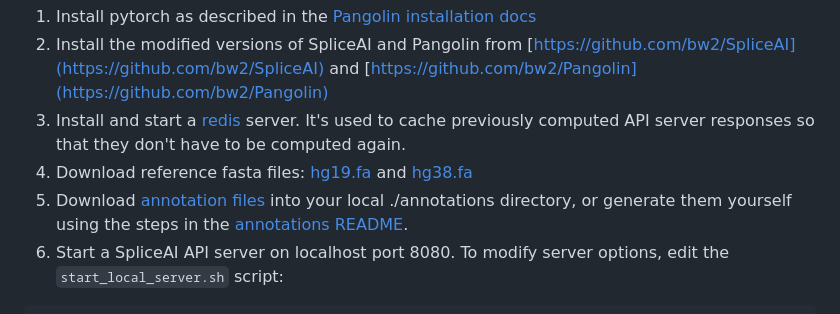
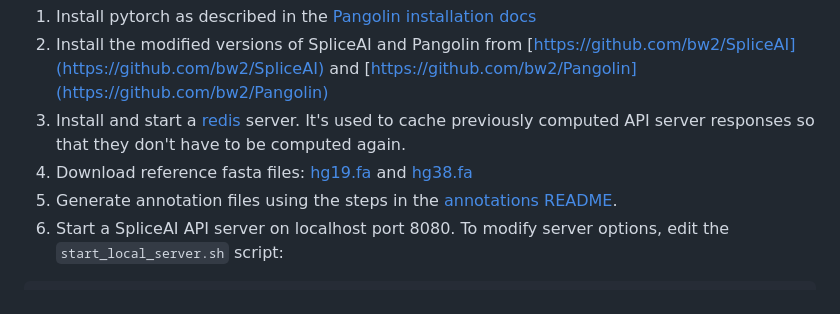
Before and after one commit to broadinstitute/SpliceAI-lookup, a Markdown page: README.md, the part around the change. Rendered like a GitHub page.

````diff
--- a/README.md
+++ b/README.md
@@ -38,7 +38,7 @@ to the [issue tracker](https://github.com/broadinstitute/SpliceAI-lookup/issues)
 1. Install the modified versions of SpliceAI and Pangolin from [https://github.com/bw2/SpliceAI](https://github.com/bw2/SpliceAI) and [https://github.com/bw2/Pangolin](https://github.com/bw2/Pangolin)
 1. Install and start a [redis](https://redis.io/) server. It's used to cache previously computed API server responses so that they don't have to be computed again.
 1. Download reference fasta files: [hg19.fa](https://storage.cloud.google.com/gcp-public-data--broad-references/hg19/v0/Homo_sapiens_assembly19.fasta) and [hg38.fa](https://storage.cloud.google.com/gcp-public-data--broad-references/hg38/v0/Homo_sapiens_assembly38.fasta)
-1. Download [annotation files](https://spliceailookup-api.broadinstitute.org/annotations) into your local ./annotations directory, or generate them yourself using the steps in the [annotations README](https://github.com/broadinstitute/SpliceAI-lookup/blob/master/annotations/README.md).
+1. Generate annotation files using the steps in the [annotations README](https://github.com/broadinstitute/SpliceAI-lookup/blob/master/annotations/README.md).
 1. Start a SpliceAI API server on localhost port 8080. To modify server options, edit the `start_local_server.sh` script:
 
 ```
````
